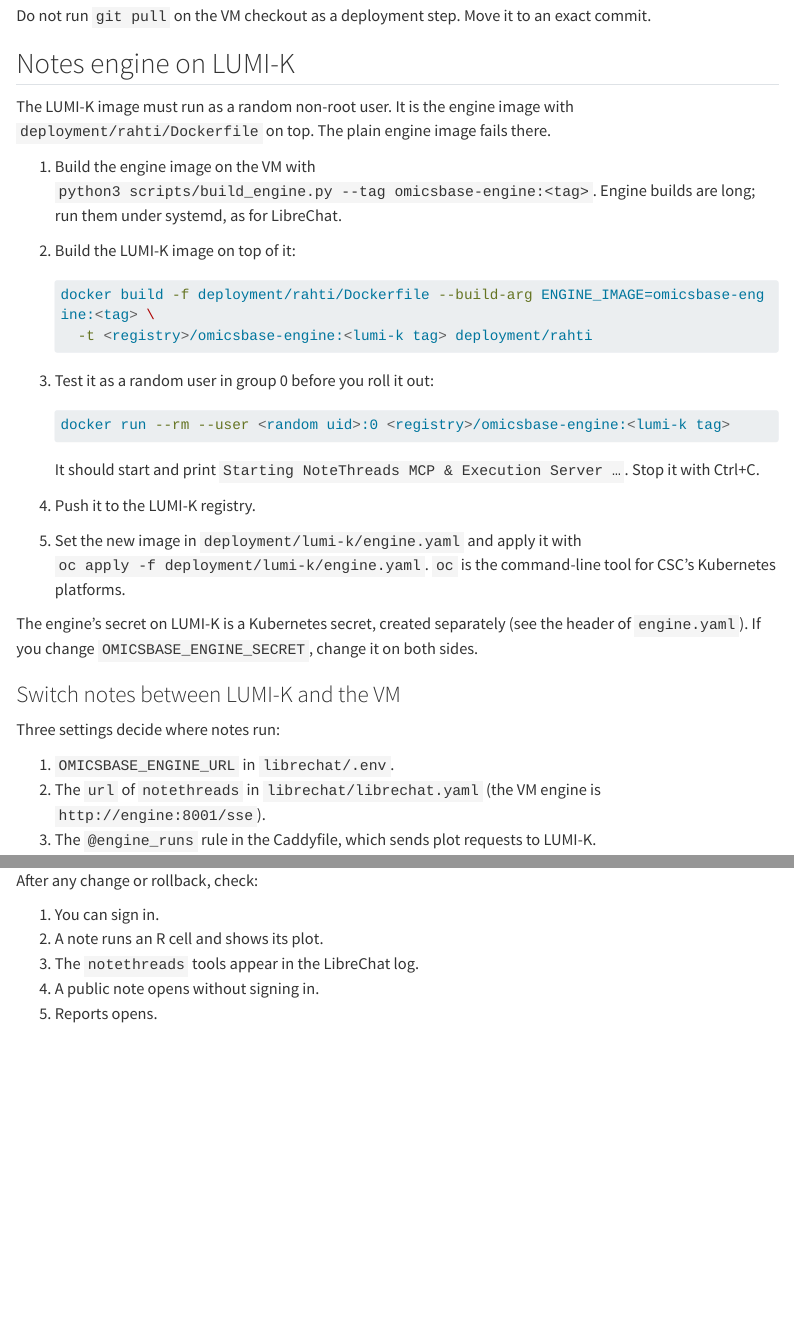
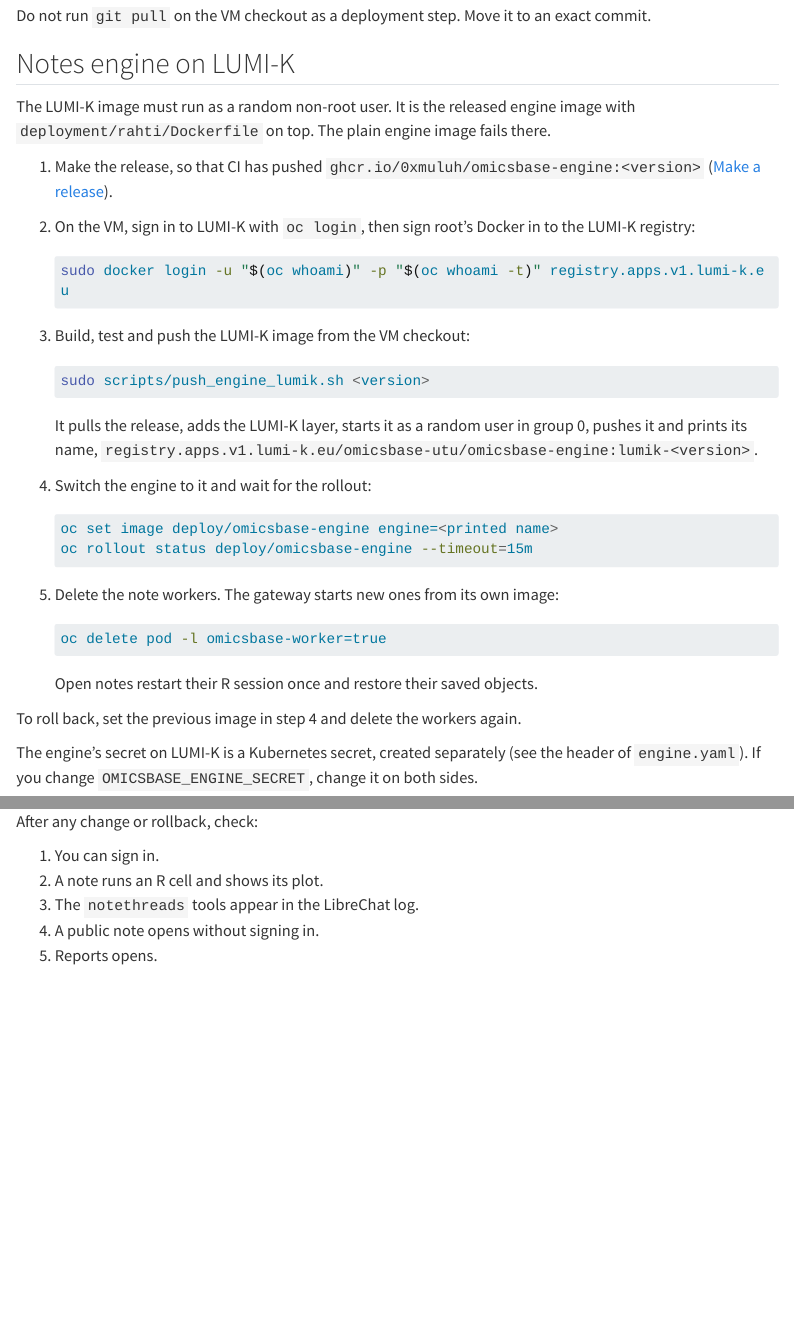
Before and after one commit to 0xMuluh/omicsbase, a Quarto document (docs/develop/production.qmd): the page in a window 1100 px wide, from 3580 px down, and a second part further down, joined at a grey line. Rendered offline with R 4.5, knitr and Pandoc in place of Quarto, with nearby package versions; menus at the side of the page are left out; long lines of code are wrapped.

Commit message:
Build and push the engine release in CI
A release tag now builds knowledge.db from the pinned books and the
committed package help, builds and tests the engine, and pushes it to
ghcr.io with the version and latest. Pull requests build knowledge.db
the same way instead of copying it from a published image. The VM only
adds the LUMI-K layer: scripts/push_engine_lumik.sh.

````diff
--- a/.github/workflows/engine-image.yml
+++ b/.github/workflows/engine-image.yml
@@ -30,8 +33,16 @@
         with:
           preinstalled-runtimes: true
       - uses: actions/checkout@v4
+      - uses: actions/setup-python@v5
+        with:
+          python-version: "3.12"
+      # knowledge.db is not in git: the pinned books in knowledge/sources.json plus the
+      # committed help pages and vignettes in engine/knowledge/package_docs.json.
       - name: Knowledge index
-        run: python3 scripts/fetch_knowledge_db.py "$KNOWLEDGE_IMAGE"
+        run: |
+          pip install -q -r knowledge/requirements.txt
+          python3 scripts/setup_knowledge.py
+          python3 scripts/build_package_knowledge.py --skip-extract --db engine/knowledge/knowledge.db
       - name: Build
         run: docker build --progress=plain -t "$IMAGE" engine
       - name: Size and free space
@@ -62,6 +73,16 @@
               Rscript -e "for (p in c(\"Seurat\", \"clusterProfiler\", \"MicrobiomeStat\", \"mia\", \"MOFA2\", \"IlluminaHumanMethylation450kanno.ilmn12.hg19\")) suppressPackageStartupMessages(library(p, character.only = TRUE))" \
                 -e "stopifnot(reticulate::py_module_available(\"mofapy2\"))" \
                 -e "stopifnot(nrow(getAnnotation(IlluminaHumanMethylation450kanno.ilmn12.hg19)) > 400000)"'
+      - name: Push the release
+        if: startsWith(github.ref, 'refs/tags/')
+        env:
+          VERSION: ${{ github.ref_name }}
+        run: |
+          echo "${{ github.token }}" | docker login ghcr.io -u "${{ github.actor }}" --password-stdin
+          printf 'FROM %s\nLABEL org.opencontainers.image.source=https://github.com/0xMuluh/omicsbase org.opencontainers.image.licenses=MIT org.opencontainers.image.version=%s org.opencontainers.image.description="OmicsBase engine"\n' \
+            "$IMAGE" "$VERSION" | docker build -t "$REGISTRY_IMAGE:$VERSION" -t "$REGISTRY_IMAGE:latest" -
+          docker push "$REGISTRY_IMAGE:$VERSION"
+          docker push "$REGISTRY_IMAGE:latest"
       # Help pages, vignettes and exports of the packages in this image, for
       # engine/knowledge/package_docs.json and package_exports.json. Commit them from the
       # artifact when the R packages change.
--- a/docs/develop/contributing.qmd
+++ b/docs/develop/contributing.qmd
@@ -62,7 +62,7 @@
 
 ### The engine image check {#engine-ci}
 
-The workflow `.github/workflows/engine-image.yml` runs on every pull request that touches `engine/`. It copies `knowledge.db` from a published engine image with `scripts/fetch_knowledge_db.py`, builds the engine image, runs each file in `engine/tests` inside it, and loads a few R packages as a random user in group 0, as on LUMI-K. It also extracts the help pages, vignettes and exports of the image's R packages with `scripts/build_package_knowledge.py` and uploads them as the `package-knowledge` artifact; when the R packages change, commit its two files to `engine/knowledge/`. It pushes nothing. The run takes about 35 minutes.
+The workflow `.github/workflows/engine-image.yml` runs on every pull request that touches `engine/` or `knowledge/`, and on every release tag. It builds `knowledge.db` from the pinned books in `knowledge/sources.json` and the committed help pages in `engine/knowledge/package_docs.json`, builds the engine image, runs each file in `engine/tests` inside it, and loads a few R packages as a random user in group 0, as on LUMI-K. It also extracts the help pages, vignettes and exports of the image's R packages with `scripts/build_package_knowledge.py` and uploads them as the `package-knowledge` artifact; when the R packages change, commit its two files to `engine/knowledge/`. On a pull request it pushes nothing; on a release tag it pushes the engine image (see [Make a release](#release)). The run takes about 35 minutes.
 
 ## Make a release {#release}
 
@@ -83,10 +83,9 @@
    git submodule update --init --recursive
    ```
 
-2. Build the three images, as in [Build the images](dev-loop.qmd#from-source-build) and [Run the local install with your own images](dev-loop.qmd#own-images):
+2. Build the Reports and LibreChat images, as in [Build the images](dev-loop.qmd#from-source-build) and [Run the local install with your own images](dev-loop.qmd#own-images). The engine image is built in CI when you push the tag in step 3.
 
    ```bash
-   python3 scripts/build_engine.py --context default
    python3 scripts/build_openhands.py --context default
    python3 scripts/build_librechat.py --context default
    ```
@@ -101,10 +100,6 @@
    docker login ghcr.io
    ```
 
-2. Tag and push each image with the version and with `latest`. For the engine:
+2. Tag and push each image with the version and with `latest`. For Reports:
 
    ```bash
-   docker tag omicsbase-engine:dev ghcr.io/0xmuluh/omicsbase-engine:<version>
-   docker tag omicsbase-engine:dev ghcr.io/0xmuluh/omicsbase-engine:latest
-   docker push ghcr.io/0xmuluh/omicsbase-engine:<version>
-   docker push ghcr.io/0xmuluh/omicsbase-engine:latest
@@ -111,6 +110,6 @@
    ```
 
-3. Do the same for `omicsbase-openhands:dev` as `ghcr.io/0xmuluh/omicsbase-reports`, and for `omicsbase-librechat:<commit>` as `ghcr.io/0xmuluh/omicsbase-librechat`.
+3. Do the same for `omicsbase-librechat:<commit>` as `ghcr.io/0xmuluh/omicsbase-librechat`.
 
 ### 3. Tag and publish the release {#release-tag}
 
@@ -128,6 +127,8 @@
    ```
 
    `gh` prints the address of the new release.
+
+3. The tag starts the Engine image workflow, which builds, tests and pushes `ghcr.io/0xmuluh/omicsbase-engine:<version>` and `latest` in about 35 minutes. Check it with `gh run list --workflow engine-image.yml --limit 1`.
 
 ### 4. Publish the docs {#release-docs}
 
--- a/docs/develop/production.qmd
+++ b/docs/develop/production.qmd
@@ -137,26 +137,39 @@
 
 ## Notes engine on LUMI-K {#engine}
 
-The LUMI-K image must run as a random non-root user. It is the engine image with `deployment/rahti/Dockerfile` on top. The plain engine image fails there.
+The LUMI-K image must run as a random non-root user. It is the released engine image with `deployment/rahti/Dockerfile` on top. The plain engine image fails there.
 
-1. Build the engine image on the VM with `python3 scripts/build_engine.py --tag omicsbase-engine:<tag>`. Engine builds are long; run them under systemd, as for LibreChat.
-2. Build the LUMI-K image on top of it:
+1. Make the release, so that CI has pushed `ghcr.io/0xmuluh/omicsbase-engine:<version>` ([Make a release](contributing.qmd#release)).
+2. On the VM, sign in to LUMI-K with `oc login`, then sign root's Docker in to the LUMI-K registry:
 
    ```bash
-   docker build -f deployment/rahti/Dockerfile --build-arg ENGINE_IMAGE=omicsbase-engine:<tag> \
-     -t <registry>/omicsbase-engine:<lumi-k tag> deployment/rahti
+   sudo docker login -u "$(oc whoami)" -p "$(oc whoami -t)" registry.apps.v1.lumi-k.eu
    ```
 
-3. Test it as a random user in group 0 before you roll it out:
+3. Build, test and push the LUMI-K image from the VM checkout:
 
    ```bash
-   docker run --rm --user <random uid>:0 <registry>/omicsbase-engine:<lumi-k tag>
+   sudo scripts/push_engine_lumik.sh <version>
    ```
 
-   It should start and print `Starting NoteThreads MCP & Execution Server …`. Stop it with Ctrl+C.
+   It pulls the release, adds the LUMI-K layer, starts it as a random user in group 0, pushes it and prints its name, `registry.apps.v1.lumi-k.eu/omicsbase-utu/omicsbase-engine:lumik-<version>`.
 
-4. Push it to the LUMI-K registry.
-5. Set the new image in `deployment/lumi-k/engine.yaml` and apply it with `oc apply -f deployment/lumi-k/engine.yaml`. `oc` is the command-line tool for CSC's Kubernetes platforms.
+4. Switch the engine to it and wait for the rollout:
+
+   ```bash
+   oc set image deploy/omicsbase-engine engine=<printed name>
+   oc rollout status deploy/omicsbase-engine --timeout=15m
+   ```
+
+5. Delete the note workers. The gateway starts new ones from its own image:
+
+   ```bash
+   oc delete pod -l omicsbase-worker=true
+   ```
+
+   Open notes restart their R session once and restore their saved objects.
+
+To roll back, set the previous image in step 4 and delete the workers again.
 
 The engine's secret on LUMI-K is a Kubernetes secret, created separately (see the header of `engine.yaml`). If you change `OMICSBASE_ENGINE_SECRET`, change it on both sides.
 
````
Also changed, not shown: .github/workflows/engine-image.yml (17 more changed lines), docs/develop/contributing.qmd (4 more changed lines), 1 other file.
